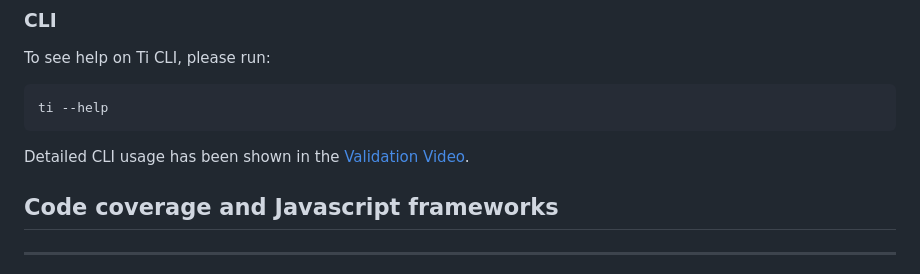
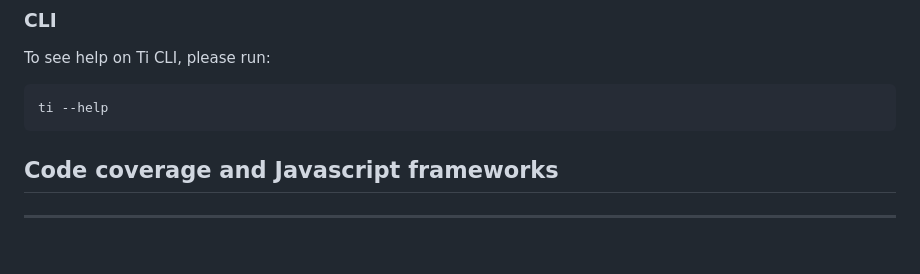
Before and after one commit to Atepir/t-framework, a Markdown page: README.md, the part around the change. Rendered like a GitHub page; blank space fills up the shorter version.

Commit message:
chore: update README

````diff
--- a/README.md
+++ b/README.md
@@ -29,7 +29,6 @@ To see help on Ti CLI, please run:
 ```shell
 ti --help
 ```
-Detailed CLI usage has been shown in the [Validation Video](../VALIDATION.md).
 
 ## Code coverage and Javascript frameworks
 ---
````
